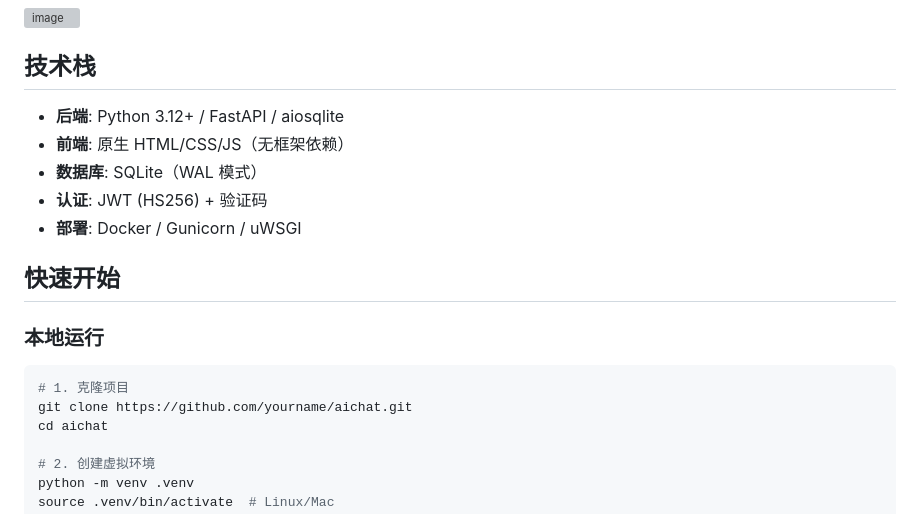
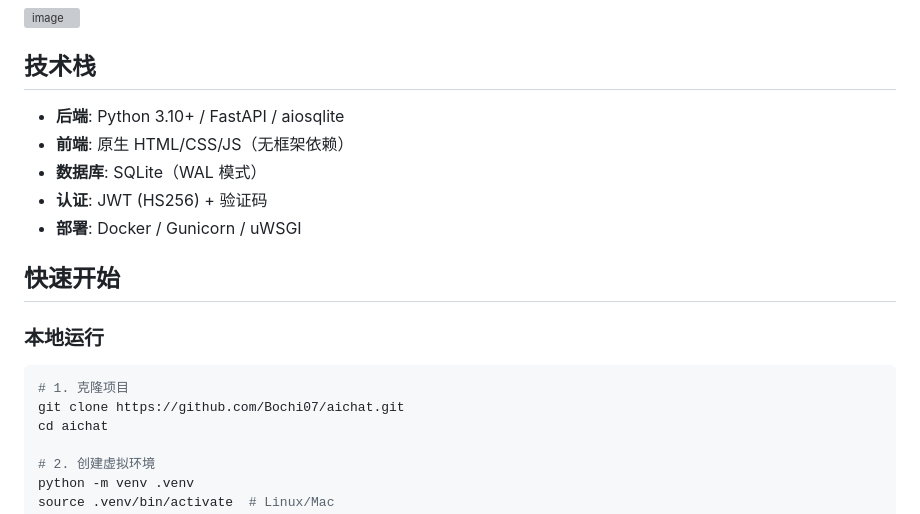
Before and after one commit to Bochi07/aichat, a Markdown page: README.md, the part around the change. Rendered like a GitHub page; grey boxes are pictures that could not be loaded.

````diff
--- a/README.md
+++ b/README.md
@@ -25,7 +25,7 @@
 
 ## 技术栈
 
-- **后端**: Python 3.12+ / FastAPI / aiosqlite
+- **后端**: Python 3.10+ / FastAPI / aiosqlite
 - **前端**: 原生 HTML/CSS/JS（无框架依赖）
 - **数据库**: SQLite（WAL 模式）
 - **认证**: JWT (HS256) + 验证码
@@ -37,7 +37,7 @@
 
 ```bash
 # 1. 克隆项目
-git clone https://github.com/yourname/aichat.git
+git clone https://github.com/Bochi07/aichat.git
 cd aichat
 
 # 2. 创建虚拟环境
````
